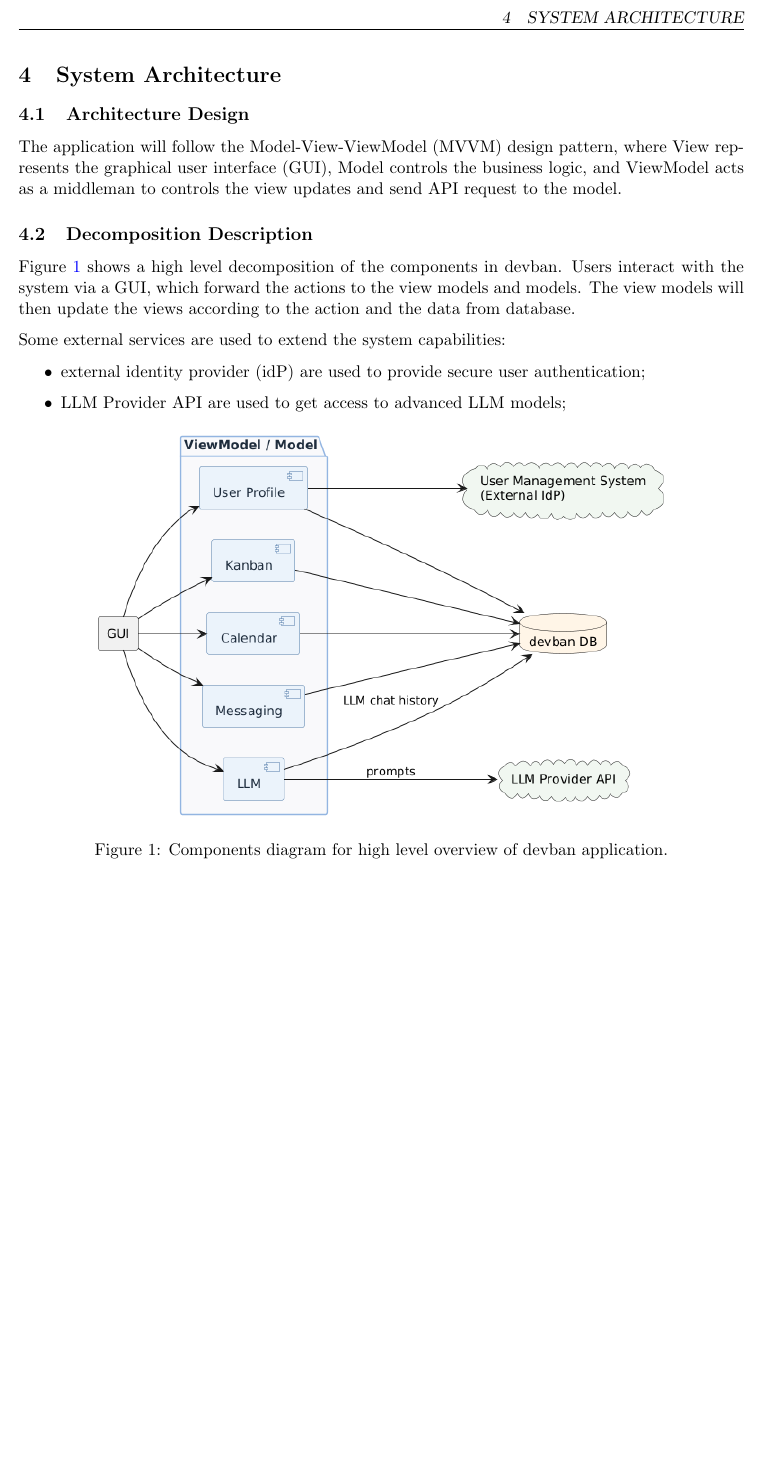
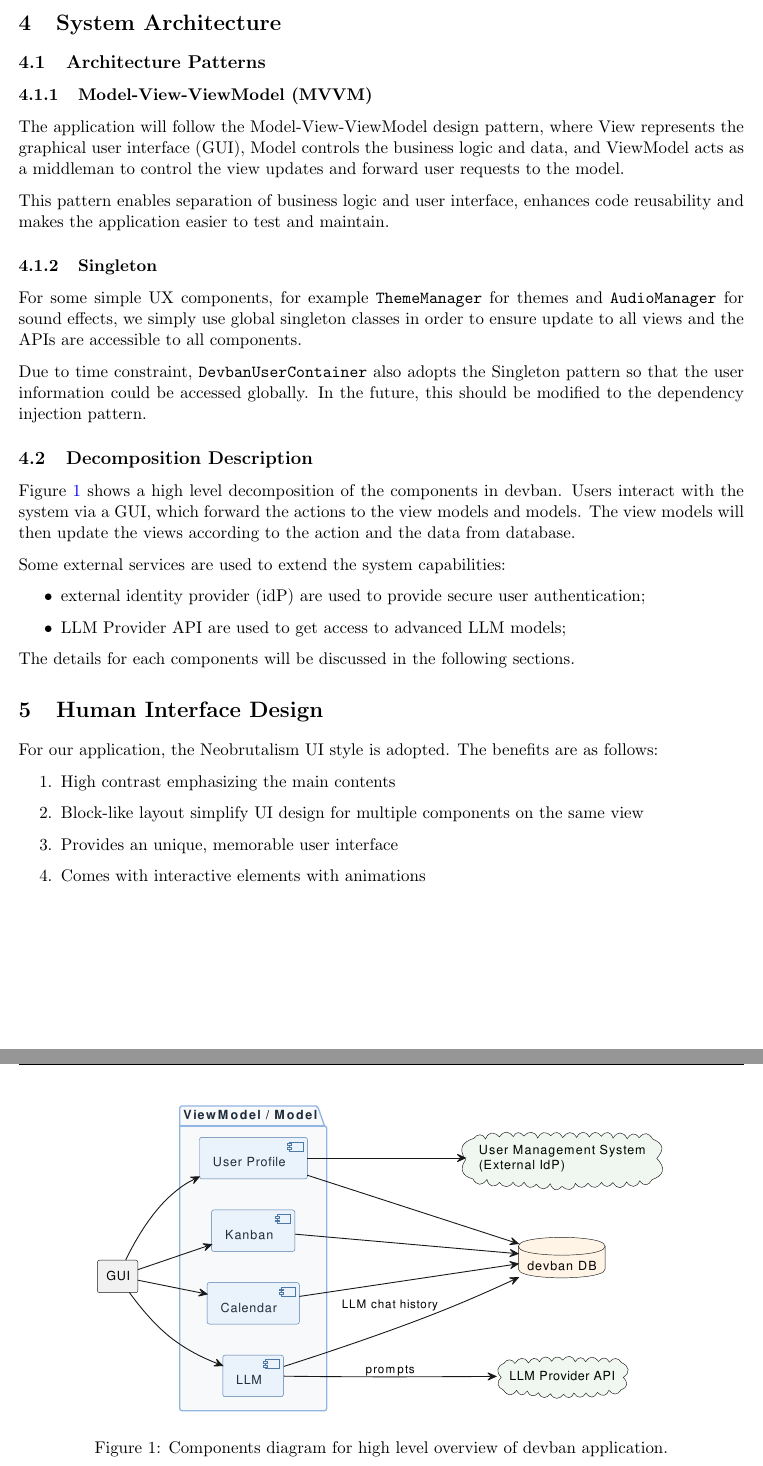
Before and after one commit to alvinng4/devban, a LaTeX document (docs/design_and_implementation/Group17_Design_Implementation.tex): part of page 3 of 3 before the commit and two parts of pages 3 and 4 of 4 after it, the two joined at a grey line, cut at the place of the change, the shorter picture padded with empty space. Compiled offline with pdfLaTeX.

Commit message:
[Docs] Update design and implementation

```diff
--- a/docs/design_and_implementation/Group17_Design_Implementation.tex
+++ b/docs/design_and_implementation/Group17_Design_Implementation.tex
@@ -151,11 +155,23 @@ as a motivation-boost for users.
 
 \section{System Architecture}
 
-\subsection{Architecture Design}
+\subsection{Architecture Patterns}
+\subsubsection{Model-View-ViewModel (MVVM)}
+The application will follow the Model-View-ViewModel design pattern, where
+View represents the graphical user interface (GUI), Model controls the business logic and data, and
+ViewModel acts as a middleman to control the view updates and forward user requests to the model.
 
-The application will follow the Model-View-ViewModel (MVVM) design pattern, where
-View represents the graphical user interface (GUI), Model controls the business logic, and
-ViewModel acts as a middleman to controls the view updates and send API request to the model.
+This pattern enables separation of business logic and user interface, enhances code reusability
+and makes the application easier to test and maintain.
+
+\subsubsection{Singleton}
+For some simple UX components, for example \verb|ThemeManager| for themes and \verb|AudioManager|
+for sound effects, we simply use global singleton classes in order to ensure update to all views
+and the APIs are accessible to all components.
+
+Due to time constraint, \verb|DevbanUserContainer| also adopts the Singleton pattern so that the user
+information could be accessed globally. In the future, this should be modified to the dependency
+injection pattern.
 
 \subsection{Decomposition Description}
 Figure \ref{fig:decomposition_description} shows a high level decomposition of the components in devban.
@@ -167,33 +183,22 @@ Some external services are used to extend the system capabilities:
     \item external identity provider (idP) are used to provide secure user authentication;
     \item LLM Provider API are used to get access to advanced LLM models;
 \end{itemize}
+The details for each components will be discussed in the following sections.
 
 \begin{figure}[h]
     \centering
-    \includegraphics[width=0.8\textwidth]{assets/system_architecture/system_architecture.png}
+    \includegraphics[width=0.8\textwidth]{assets/system_architecture/system_architecture.pdf}
     \caption{Components diagram for high level overview of devban application.}
     \label{fig:decomposition_description}
 \end{figure}
 
-% \section{User Interface}
-% \begin{itemize}
-%     \item Calendar Area
-%     \begin{itemize}
-%         \item Monthly calendar grid view displaying all days of the current month
-%         \item Event count indicators showing the number of scheduled events
-%         \item Event management features:
-%         \begin{itemize}
-%             \item Create new events with title, date, optional start time, and optional end time
-%             \item Edit existing events to modify their details
-%             \item Delete events
-%             \item Toggle completion status of events (mark as completed/incomplete)
-%             \item Visual indicators for completed events (strikethrough text and checkmark icon)
-%         \end{itemize}
-%     \end{itemize}
+\section{Human Interface Design}
+For our application, the Neobrutalism UI style is adopted. The benefits are as follows:
+\begin{enumerate}
+    \item High contrast emphasizing the main contents
+    \item Block-like layout simplify UI design for multiple components on the same view
+    \item Provides an unique, memorable user interface
+    \item Comes with interactive elements with animations
+\end{enumerate}
 
-%     \item Message Area: "AskLLM"
-%     \begin{itemize}
-%         \item Scrollable list of chat bubbles (user vs. LLM) with the newest chats at the bottom
-%         \item Input area containing a multiline text editor with a Submit button
-%     \end{itemize}
-% \end{itemize}
+\newpage
```
Also changed, not shown: docs/design_and_implementation/assets/system_architecture/system_architecture.pdf (added), docs/design_and_implementation/assets/system_architecture/system_architecture.png (deleted), docs/design_and_implementation/Group17_Design_Implementation.tex (25 more changed lines), 1 other file.
